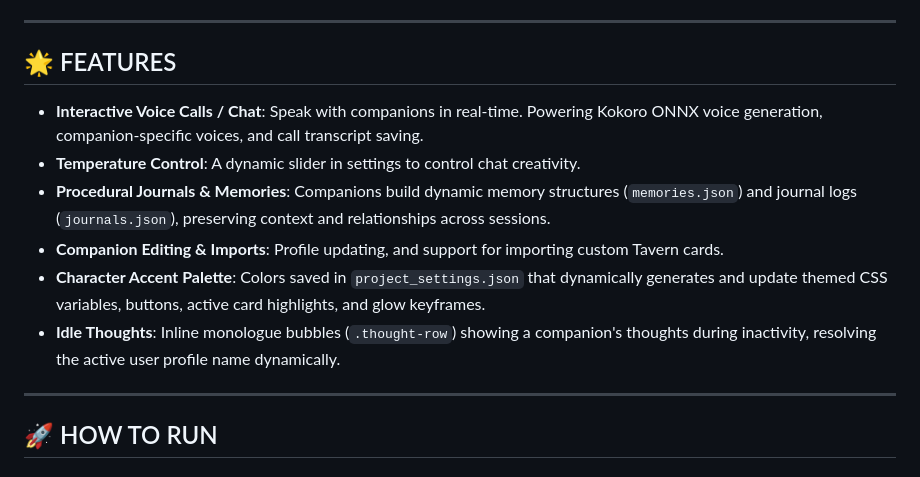
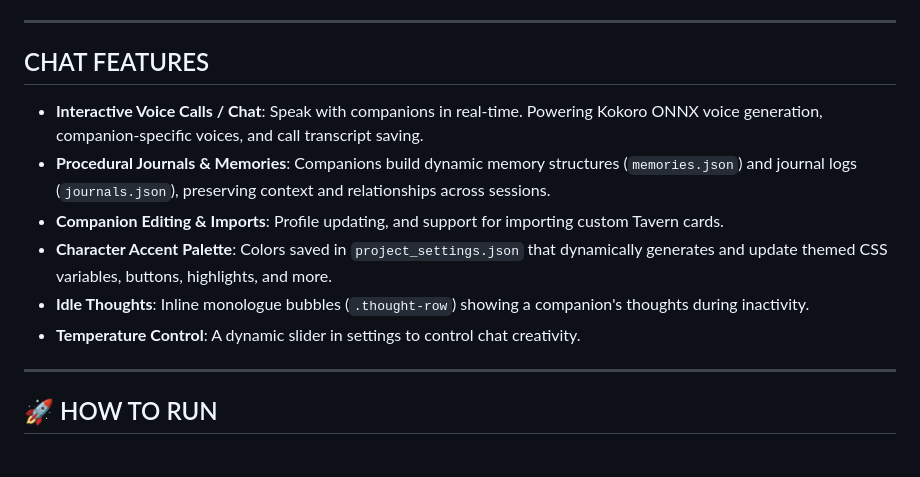
Before and after one commit to grendel116/LM-Sanctuary, a Markdown page: README.md, the part around the change. Rendered like a GitHub page.

Commit message:
Update README.md chat features documentation

```diff
--- a/README.md
+++ b/README.md
@@ -58,14 +58,14 @@ These are the things your companion can do on your computer. By default, before
 * **Comfy Workflow** (`apply_comfy_workflow`): Run custom workflows against a local ComfyUI API.
 ---
 
-## 🌟 FEATURES
+## CHAT FEATURES
 
 * **Interactive Voice Calls / Chat**: Speak with companions in real-time. Powering Kokoro ONNX voice generation, companion-specific voices, and call transcript saving.
-* **Temperature Control**: A dynamic slider in settings to control chat creativity.
 * **Procedural Journals & Memories**: Companions build dynamic memory structures (`memories.json`) and journal logs (`journals.json`), preserving context and relationships across sessions.
 * **Companion Editing & Imports**: Profile updating, and support for importing custom Tavern cards.
-* **Character Accent Palette**: Colors saved in `project_settings.json` that dynamically generates and update themed CSS variables, buttons, active card highlights, and glow keyframes.
-* **Idle Thoughts**: Inline monologue bubbles (`.thought-row`) showing a companion's thoughts during inactivity, resolving the active user profile name dynamically.
+* **Character Accent Palette**: Colors saved in `project_settings.json` that dynamically generates and update themed CSS variables, buttons, highlights, and more.
+* **Idle Thoughts**: Inline monologue bubbles (`.thought-row`) showing a companion's thoughts during inactivity.
+* **Temperature Control**: A dynamic slider in settings to control chat creativity.
 
 ---
 
```
